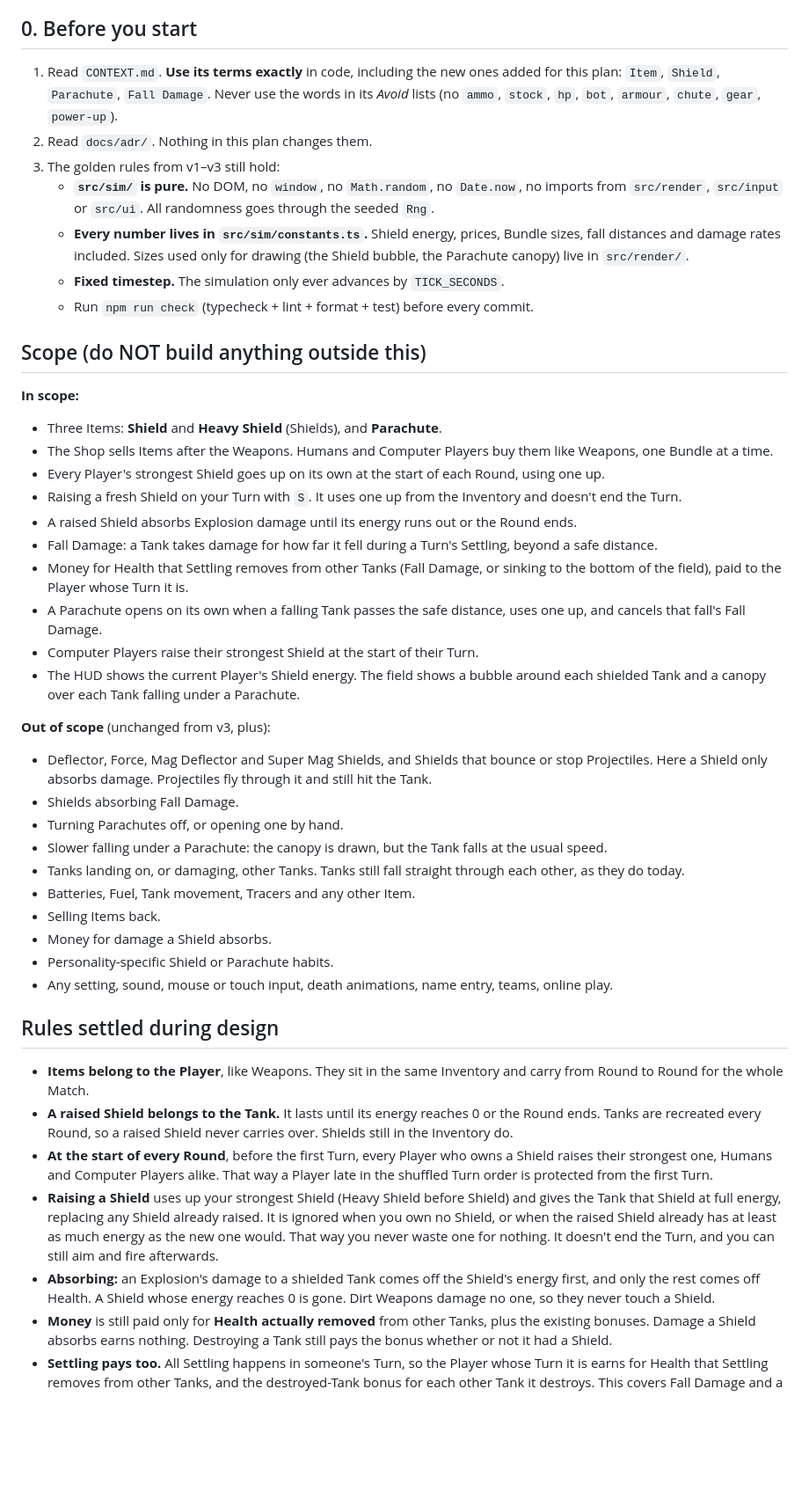
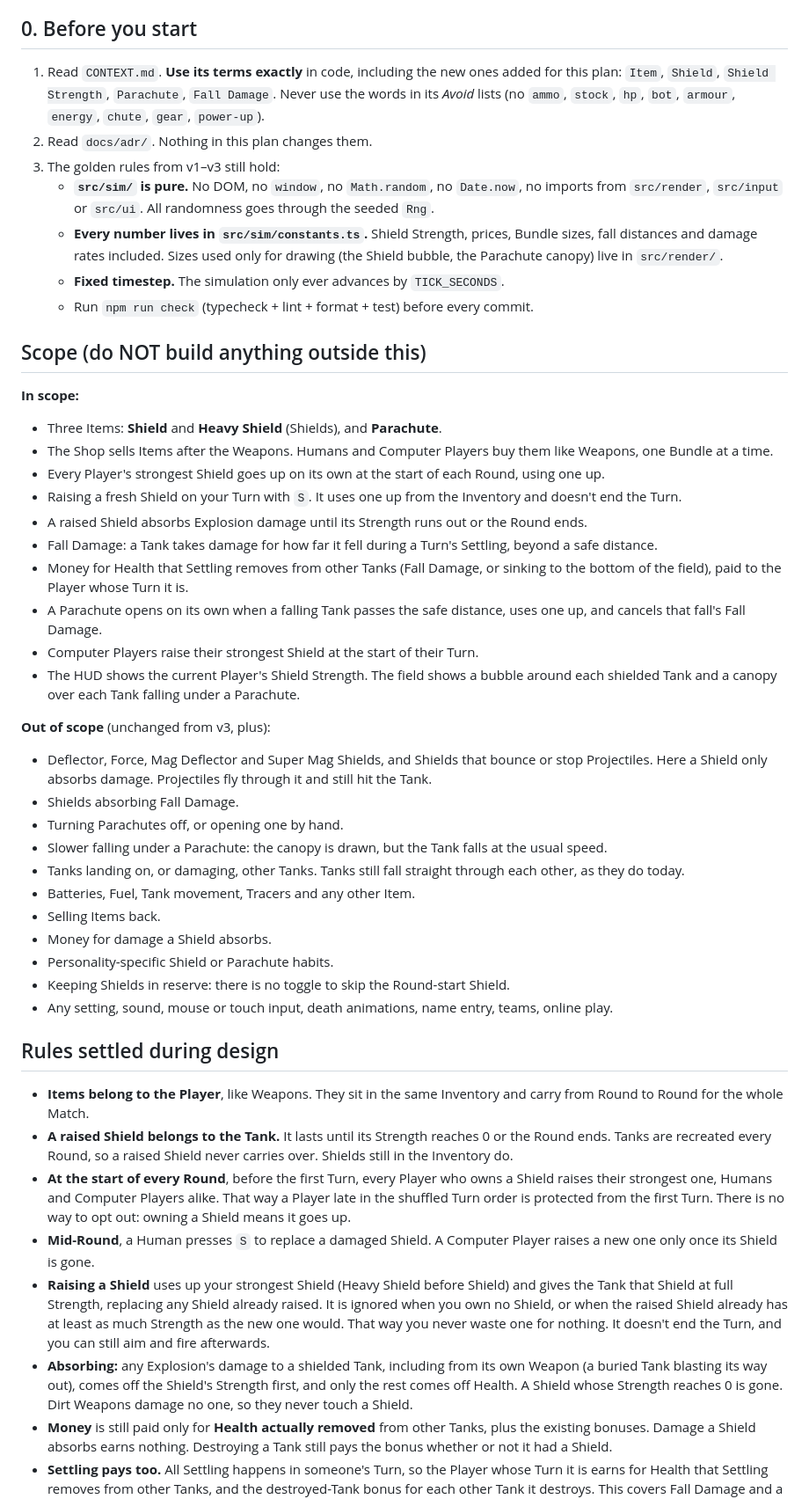
Before and after one commit to Klongshore/Scorched-Earth, a Markdown page: docs/implementation-plan-v4.md, the part around one of its changes. Shown at 88% size. Drawn GitHub-style; blank space fills up the shorter version.

```diff
--- a/docs/implementation-plan-v4.md
+++ b/docs/implementation-plan-v4.md
@@ -4,11 +4,11 @@ This plan builds on v1 (`docs/implementation-plan.md`), v2 (`docs/implementation
 
 ## 0. Before you start
 
-1. Read `CONTEXT.md`. **Use its terms exactly** in code, including the new ones added for this plan: `Item`, `Shield`, `Parachute`, `Fall Damage`. Never use the words in its _Avoid_ lists (no `ammo`, `stock`, `hp`, `bot`, `armour`, `chute`, `gear`, `power-up`).
+1. Read `CONTEXT.md`. **Use its terms exactly** in code, including the new ones added for this plan: `Item`, `Shield`, `Shield Strength`, `Parachute`, `Fall Damage`. Never use the words in its _Avoid_ lists (no `ammo`, `stock`, `hp`, `bot`, `armour`, `energy`, `chute`, `gear`, `power-up`).
 2. Read `docs/adr/`. Nothing in this plan changes them.
 3. The golden rules from v1–v3 still hold:
    - **`src/sim/` is pure.** No DOM, no `window`, no `Math.random`, no `Date.now`, no imports from `src/render`, `src/input` or `src/ui`. All randomness goes through the seeded `Rng`.
-   - **Every number lives in `src/sim/constants.ts`.** Shield energy, prices, Bundle sizes, fall distances and damage rates included. Sizes used only for drawing (the Shield bubble, the Parachute canopy) live in `src/render/`.
+   - **Every number lives in `src/sim/constants.ts`.** Shield Strength, prices, Bundle sizes, fall distances and damage rates included. Sizes used only for drawing (the Shield bubble, the Parachute canopy) live in `src/render/`.
    - **Fixed timestep.** The simulation only ever advances by `TICK_SECONDS`.
    - Run `npm run check` (typecheck + lint + format + test) before every commit.
 
@@ -20,12 +20,12 @@ This plan builds on v1 (`docs/implementation-plan.md`), v2 (`docs/implementation
 - The Shop sells Items after the Weapons. Humans and Computer Players buy them like Weapons, one Bundle at a time.
 - Every Player's strongest Shield goes up on its own at the start of each Round, using one up.
 - Raising a fresh Shield on your Turn with `S`. It uses one up from the Inventory and doesn't end the Turn.
-- A raised Shield absorbs Explosion damage until its energy runs out or the Round ends.
+- A raised Shield absorbs Explosion damage until its Strength runs out or the Round ends.
 - Fall Damage: a Tank takes damage for how far it fell during a Turn's Settling, beyond a safe distance.
 - Money for Health that Settling removes from other Tanks (Fall Damage, or sinking to the bottom of the field), paid to the Player whose Turn it is.
 - A Parachute opens on its own when a falling Tank passes the safe distance, uses one up, and cancels that fall's Fall Damage.
 - Computer Players raise their strongest Shield at the start of their Turn.
-- The HUD shows the current Player's Shield energy. The field shows a bubble around each shielded Tank and a canopy over each Tank falling under a Parachute.
+- The HUD shows the current Player's Shield Strength. The field shows a bubble around each shielded Tank and a canopy over each Tank falling under a Parachute.
 
 **Out of scope** (unchanged from v3, plus):
 
@@ -38,15 +38,17 @@ This plan builds on v1 (`docs/implementation-plan.md`), v2 (`docs/implementation
 - Selling Items back.
 - Money for damage a Shield absorbs.
 - Personality-specific Shield or Parachute habits.
+- Keeping Shields in reserve: there is no toggle to skip the Round-start Shield.
 - Any setting, sound, mouse or touch input, death animations, name entry, teams, online play.
 
 ## Rules settled during design
 
 - **Items belong to the Player**, like Weapons. They sit in the same Inventory and carry from Round to Round for the whole Match.
-- **A raised Shield belongs to the Tank.** It lasts until its energy reaches 0 or the Round ends. Tanks are recreated every Round, so a raised Shield never carries over. Shields still in the Inventory do.
-- **At the start of every Round**, before the first Turn, every Player who owns a Shield raises their strongest one, Humans and Computer Players alike. That way a Player late in the shuffled Turn order is protected from the first Turn.
-- **Raising a Shield** uses up your strongest Shield (Heavy Shield before Shield) and gives the Tank that Shield at full energy, replacing any Shield already raised. It is ignored when you own no Shield, or when the raised Shield already has at least as much energy as the new one would. That way you never waste one for nothing. It doesn't end the Turn, and you can still aim and fire afterwards.
-- **Absorbing:** an Explosion's damage to a shielded Tank comes off the Shield's energy first, and only the rest comes off Health. A Shield whose energy reaches 0 is gone. Dirt Weapons damage no one, so they never touch a Shield.
+- **A raised Shield belongs to the Tank.** It lasts until its Strength reaches 0 or the Round ends. Tanks are recreated every Round, so a raised Shield never carries over. Shields still in the Inventory do.
+- **At the start of every Round**, before the first Turn, every Player who owns a Shield raises their strongest one, Humans and Computer Players alike. That way a Player late in the shuffled Turn order is protected from the first Turn. There is no way to opt out: owning a Shield means it goes up.
+- **Mid-Round**, a Human presses `S` to replace a damaged Shield. A Computer Player raises a new one only once its Shield is gone.
+- **Raising a Shield** uses up your strongest Shield (Heavy Shield before Shield) and gives the Tank that Shield at full Strength, replacing any Shield already raised. It is ignored when you own no Shield, or when the raised Shield already has at least as much Strength as the new one would. That way you never waste one for nothing. It doesn't end the Turn, and you can still aim and fire afterwards.
+- **Absorbing:** any Explosion's damage to a shielded Tank, including from its own Weapon (a buried Tank blasting its way out), comes off the Shield's Strength first, and only the rest comes off Health. A Shield whose Strength reaches 0 is gone. Dirt Weapons damage no one, so they never touch a Shield.
 - **Money** is still paid only for **Health actually removed** from other Tanks, plus the existing bonuses. Damage a Shield absorbs earns nothing. Destroying a Tank still pays the bonus whether or not it had a Shield.
 - **Settling pays too.** All Settling happens in someone's Turn, so the Player whose Turn it is earns for Health that Settling removes from other Tanks, and the destroyed-Tank bonus for each other Tank it destroys. This covers Fall Damage and a Tank sinking to the bottom of the field. Undermining a Tank is a real tactic. This replaces the v3 rule that a Tank Settling to the bottom earns no one a bonus. Harming your own Tank still earns nothing.
 - **A fall** is everything a Tank drops during one Turn's Settling, added up even when the dirt under it is falling too. When the Settling comes to rest, each living Tank that fell takes `floor(max(0, fallen − FALL_SAFE_PIXELS) × FALL_DAMAGE_PER_PIXEL)` Fall Damage, and then its fall resets to 0. A Tank that reaches the bottom of the field is still destroyed, as now.
```
Also changed, not shown: other parts of docs/implementation-plan-v4.md (+19 -19 lines), CONTEXT.md (+5 -1 lines).
